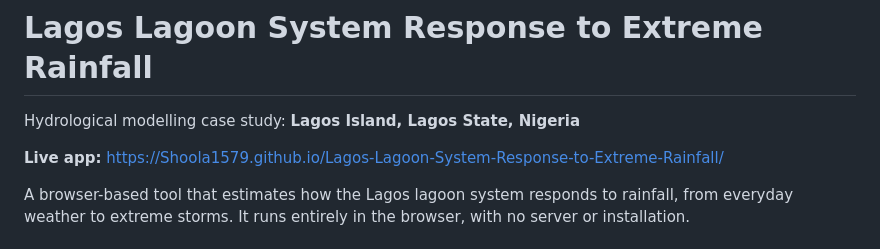
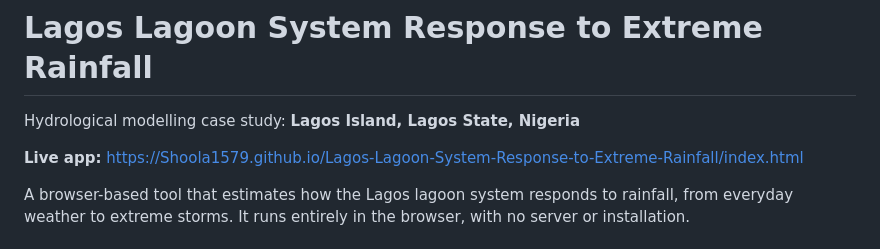
Before and after one commit to Shoola1579/Lagos-Lagoon-System-Response-to-Extreme-Rainfall, a Markdown page: README.md, the part around the change. Rendered like a GitHub page.

Commit message:
Fix live app link in README
Updated live app link to include 'index.html'.

```diff
--- a/README.md
+++ b/README.md
@@ -2,7 +2,7 @@
 
 Hydrological modelling case study: **Lagos Island, Lagos State, Nigeria**
 
-**Live app:** https://Shoola1579.github.io/Lagos-Lagoon-System-Response-to-Extreme-Rainfall/
+**Live app:** https://Shoola1579.github.io/Lagos-Lagoon-System-Response-to-Extreme-Rainfall/index.html
 
 A browser-based tool that estimates how the Lagos lagoon system responds to rainfall, from everyday weather to extreme storms. It runs entirely in the browser, with no server or installation.
 
```
